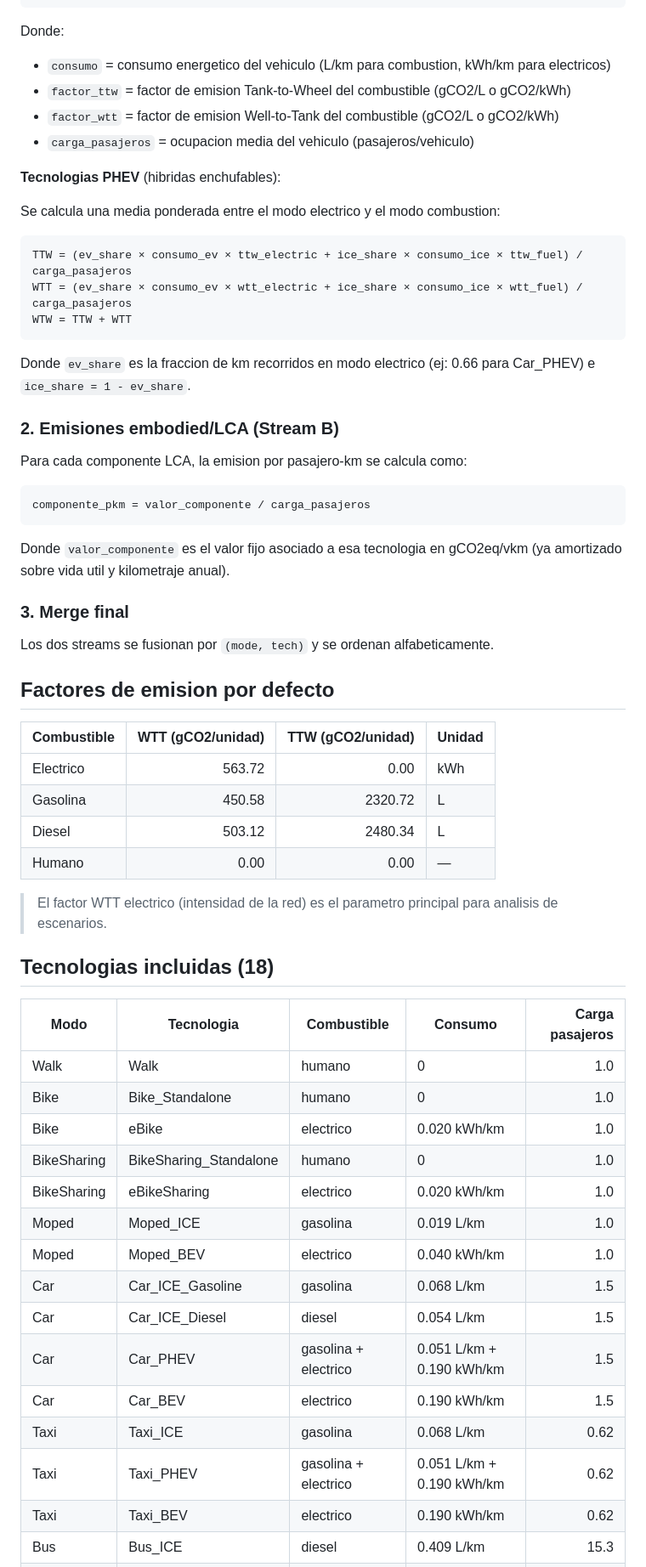
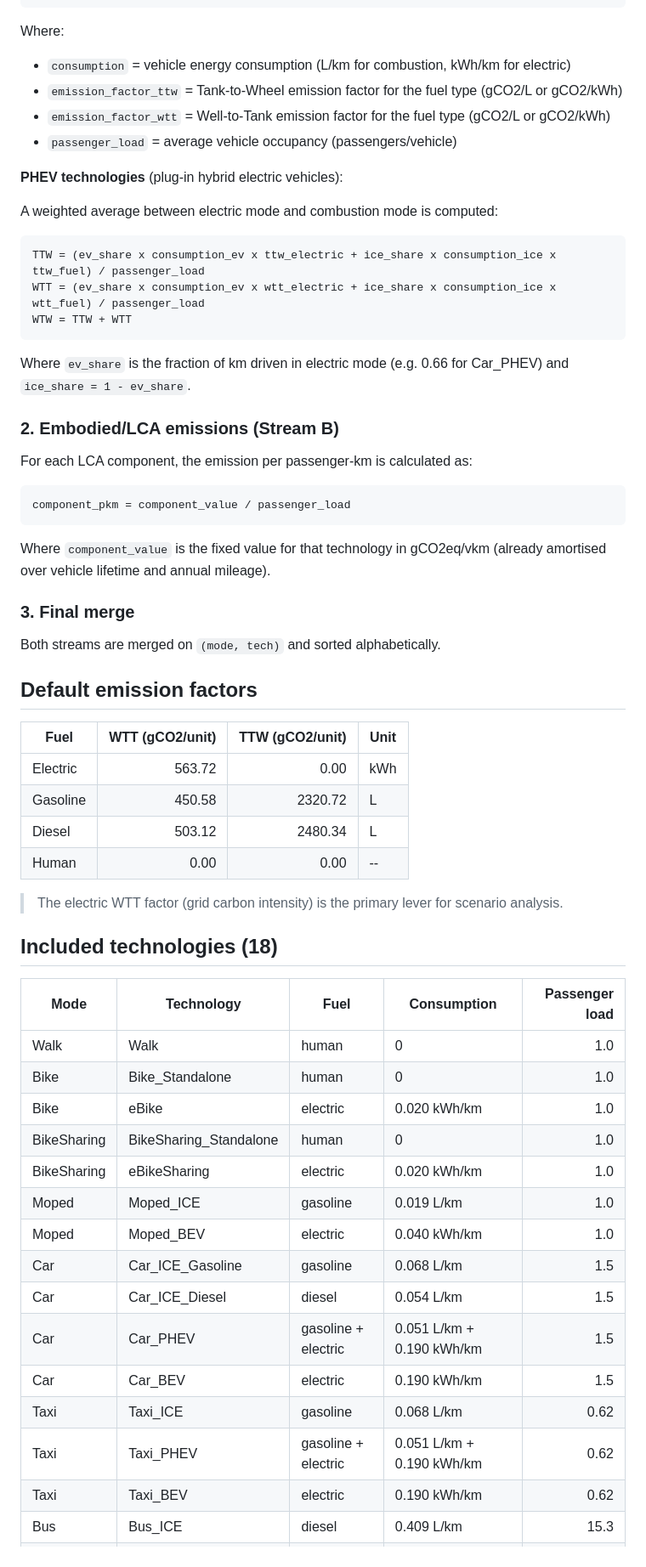
Before and after one commit to j0anpau/vehicle-emissions-package, a Markdown page: README.md, the part around one of its changes. Shown at 85% size. Drawn GitHub-style.

````diff
--- a/README.md
+++ b/README.md
@@ -71,67 +71,67 @@ WTT_gCO2eq_per_pkm = (consumo × factor_wtt) / carga_pasajeros
 WTW_gCO2eq_per_pkm = TTW + WTT
 ```
 
-Donde:
-- `consumo` = consumo energetico del vehiculo (L/km para combustion, kWh/km para electricos)
-- `factor_ttw` = factor de emision Tank-to-Wheel del combustible (gCO2/L o gCO2/kWh)
-- `factor_wtt` = factor de emision Well-to-Tank del combustible (gCO2/L o gCO2/kWh)
-- `carga_pasajeros` = ocupacion media del vehiculo (pasajeros/vehiculo)
+Where:
+- `consumption` = vehicle energy consumption (L/km for combustion, kWh/km for electric)
+- `emission_factor_ttw` = Tank-to-Wheel emission factor for the fuel type (gCO2/L or gCO2/kWh)
+- `emission_factor_wtt` = Well-to-Tank emission factor for the fuel type (gCO2/L or gCO2/kWh)
+- `passenger_load` = average vehicle occupancy (passengers/vehicle)
 
-**Tecnologias PHEV** (hibridas enchufables):
+**PHEV technologies** (plug-in hybrid electric vehicles):
 
-Se calcula una media ponderada entre el modo electrico y el modo combustion:
+A weighted average between electric mode and combustion mode is computed:
 
 ```
-TTW = (ev_share × consumo_ev × ttw_electric + ice_share × consumo_ice × ttw_fuel) / carga_pasajeros
-WTT = (ev_share × consumo_ev × wtt_electric + ice_share × consumo_ice × wtt_fuel) / carga_pasajeros
+TTW = (ev_share x consumption_ev x ttw_electric + ice_share x consumption_ice x ttw_fuel) / passenger_load
+WTT = (ev_share x consumption_ev x wtt_electric + ice_share x consumption_ice x wtt_fuel) / passenger_load
 WTW = TTW + WTT
 ```
 
-Donde `ev_share` es la fraccion de km recorridos en modo electrico (ej: 0.66 para Car_PHEV)
-e `ice_share = 1 - ev_share`.
+Where `ev_share` is the fraction of km driven in electric mode (e.g. 0.66 for Car_PHEV)
+and `ice_share = 1 - ev_share`.
 
-### 2. Emisiones embodied/LCA (Stream B)
+### 2. Embodied/LCA emissions (Stream B)
 
-Para cada componente LCA, la emision por pasajero-km se calcula como:
+For each LCA component, the emission per passenger-km is calculated as:
 
 ```
-componente_pkm = valor_componente / carga_pasajeros
+component_pkm = component_value / passenger_load
 ```
 
-Donde `valor_componente` es el valor fijo asociado a esa tecnologia en gCO2eq/vkm
-(ya amortizado sobre vida util y kilometraje anual).
+Where `component_value` is the fixed value for that technology in gCO2eq/vkm
+(already amortised over vehicle lifetime and annual mileage).
 
-### 3. Merge final
+### 3. Final merge
 
-Los dos streams se fusionan por `(mode, tech)` y se ordenan alfabeticamente.
+Both streams are merged on `(mode, tech)` and sorted alphabetically.
 
-## Factores de emision por defecto
+## Default emission factors
 
-| Combustible | WTT (gCO2/unidad) | TTW (gCO2/unidad) | Unidad |
-|-------------|-------------------:|-------------------:|--------|
-| Electrico | 563.72 | 0.00 | kWh |
-| Gasolina | 450.58 | 2320.72 | L |
+| Fuel | WTT (gCO2/unit) | TTW (gCO2/unit) | Unit |
+|------|------------------:|------------------:|------|
+| Electric | 563.72 | 0.00 | kWh |
+| Gasoline | 450.58 | 2320.72 | L |
 | Diesel | 503.12 | 2480.34 | L |
-| Humano | 0.00 | 0.00 | — |
+| Human | 0.00 | 0.00 | -- |
 
-> El factor WTT electrico (intensidad de la red) es el parametro principal para analisis de escenarios.
+> The electric WTT factor (grid carbon intensity) is the primary lever for scenario analysis.
 
-## Tecnologias incluidas (18)
+## Included technologies (18)
 
-| Modo | Tecnologia | Combustible | Consumo | Carga pasajeros |
-|------|-----------|-------------|---------|----------------:|
-| Walk | Walk | humano | 0 | 1.0 |
-| Bike | Bike_Standalone | humano | 0 | 1.0 |
-| Bike | eBike | electrico | 0.020 kWh/km | 1.0 |
-| BikeSharing | BikeSharing_Standalone | humano | 0 | 1.0 |
-| BikeSharing | eBikeSharing | electrico | 0.020 kWh/km | 1.0 |
-| Moped | Moped_ICE | gasolina | 0.019 L/km | 1.0 |
-| Moped | Moped_BEV | electrico | 0.040 kWh/km | 1.0 |
-| Car | Car_ICE_Gasoline | gasolina | 0.068 L/km | 1.5 |
+| Mode | Technology | Fuel | Consumption | Passenger load |
+|------|-----------|------|-------------|---------------:|
+| Walk | Walk | human | 0 | 1.0 |
+| Bike | Bike_Standalone | human | 0 | 1.0 |
+| Bike | eBike | electric | 0.020 kWh/km | 1.0 |
+| BikeSharing | BikeSharing_Standalone | human | 0 | 1.0 |
+| BikeSharing | eBikeSharing | electric | 0.020 kWh/km | 1.0 |
+| Moped | Moped_ICE | gasoline | 0.019 L/km | 1.0 |
+| Moped | Moped_BEV | electric | 0.040 kWh/km | 1.0 |
+| Car | Car_ICE_Gasoline | gasoline | 0.068 L/km | 1.5 |
 | Car | Car_ICE_Diesel | diesel | 0.054 L/km | 1.5 |
-| Car | Car_PHEV | gasolina + electrico | 0.051 L/km + 0.190 kWh/km | 1.5 |
-| Car | Car_BEV | electrico | 0.190 kWh/km | 1.5 |
-| Taxi | Taxi_ICE | gasolina | 0.068 L/km | 0.62 |
-| Taxi | Taxi_PHEV | gasolina + electrico | 0.051 L/km + 0.190 kWh/km | 0.62 |
-| Taxi | Taxi_BEV | electrico | 0.190 kWh/km | 0.62 |
+| Car | Car_PHEV | gasoline + electric | 0.051 L/km + 0.190 kWh/km | 1.5 |
+| Car | Car_BEV | electric | 0.190 kWh/km | 1.5 |
+| Taxi | Taxi_ICE | gasoline | 0.068 L/km | 0.62 |
+| Taxi | Taxi_PHEV | gasoline + electric | 0.051 L/km + 0.190 kWh/km | 0.62 |
+| Taxi | Taxi_BEV | electric | 0.190 kWh/km | 0.62 |
 | Bus | Bus_ICE | diesel | 0.409 L/km | 15.3 |
````
Also changed, not shown: other parts of README.md (+111 -74 lines).
